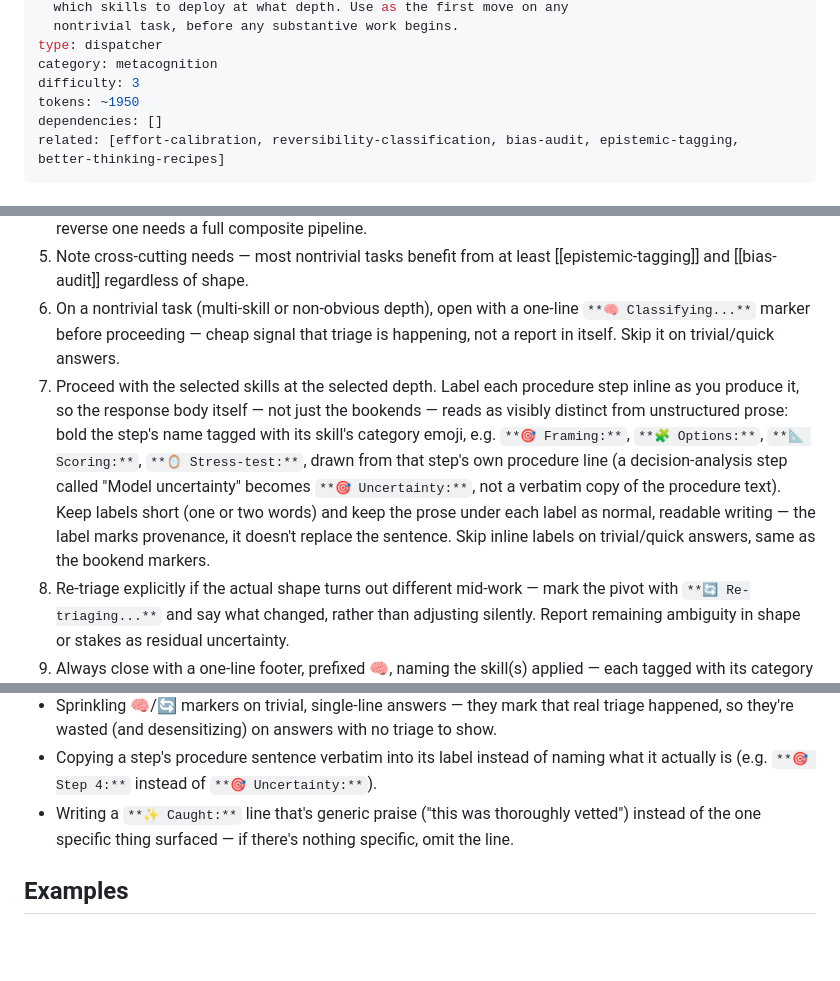
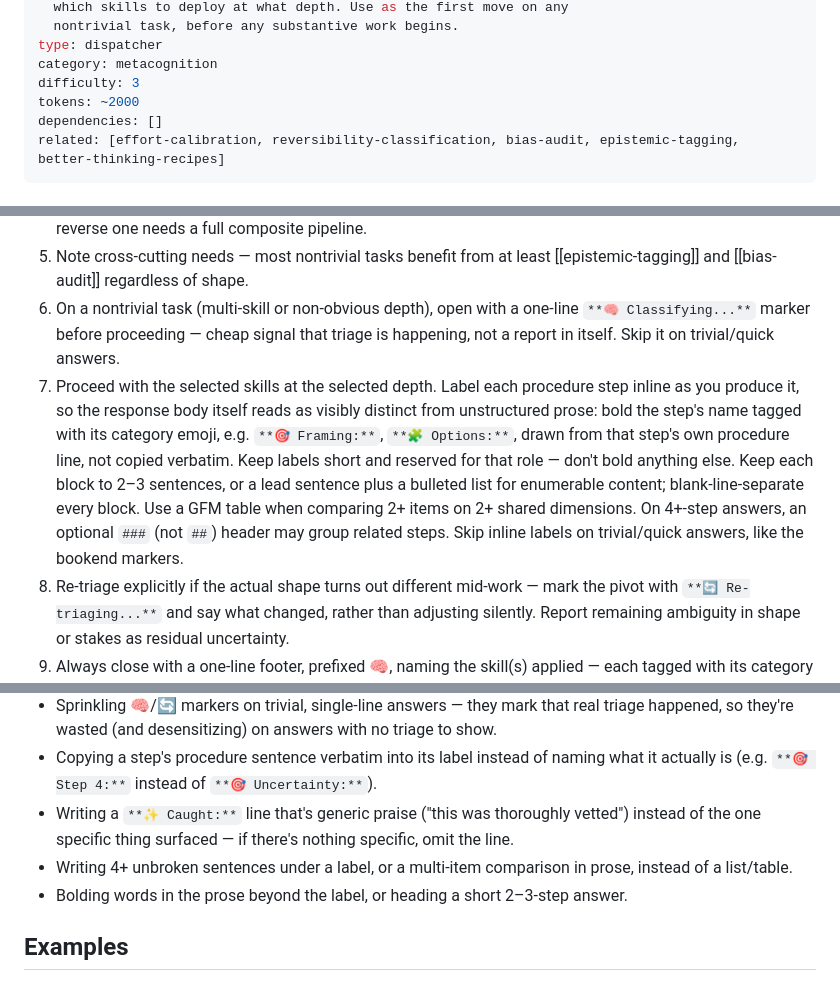
Before and after one commit to skyf0xx/better-thinking, a Markdown page: skills/better-thinking/SKILL.md, 3 parts joined by grey strips. Rendered like a GitHub page; blank space fills up the shorter version.

Commit message:
fix: tighten dispatcher output-formatting contract for readability
Step 7's inline-label convention bolded step names but left the prose
underneath as unbroken paragraphs, producing poor visual hierarchy in
generated output. Add concrete rules: 2-3 sentence block limit, bullets
for enumerable content, GFM tables for multi-dimension comparisons,
blank lines between blocks, bold reserved for labels only, and an
optional ### header for 4+-step answers.

```diff
--- a/skills/better-thinking/SKILL.md
+++ b/skills/better-thinking/SKILL.md
@@ -8,7 +8,7 @@ description: >
 type: dispatcher
 category: metacognition
 difficulty: 3
-tokens: ~1950
+tokens: ~2000
 dependencies: []
 related: [effort-calibration, reversibility-classification, bias-audit, epistemic-tagging, better-thinking-recipes]
 ---
@@ -47,7 +47,7 @@ Applying full machinery to a trivial task wastes effort; applying none to a cons
 4. Match candidates to depth: a quick, reversible decision needs a lightweight atomic; a high-stakes, hard-to-reverse one needs a full composite pipeline.
 5. Note cross-cutting needs — most nontrivial tasks benefit from at least [[epistemic-tagging]] and [[bias-audit]] regardless of shape.
 6. On a nontrivial task (multi-skill or non-obvious depth), open with a one-line `**🧠 Classifying...**` marker before proceeding — cheap signal that triage is happening, not a report in itself. Skip it on trivial/quick answers.
-7. Proceed with the selected skills at the selected depth. Label each procedure step inline as you produce it, so the response body itself — not just the bookends — reads as visibly distinct from unstructured prose: bold the step's name tagged with its skill's category emoji, e.g. `**🎯 Framing:**`, `**🧩 Options:**`, `**📐 Scoring:**`, `**🪞 Stress-test:**`, drawn from that step's own procedure line (a decision-analysis step called "Model uncertainty" becomes `**🎯 Uncertainty:**`, not a verbatim copy of the procedure text). Keep labels short (one or two words) and keep the prose under each label as normal, readable writing — the label marks provenance, it doesn't replace the sentence. Skip inline labels on trivial/quick answers, same as the bookend markers.
+7. Proceed with the selected skills at the selected depth. Label each procedure step inline as you produce it, so the response body itself reads as visibly distinct from unstructured prose: bold the step's name tagged with its category emoji, e.g. `**🎯 Framing:**`, `**🧩 Options:**`, drawn from that step's own procedure line, not copied verbatim. Keep labels short and reserved for that role — don't bold anything else. Keep each block to 2–3 sentences, or a lead sentence plus a bulleted list for enumerable content; blank-line-separate every block. Use a GFM table when comparing 2+ items on 2+ shared dimensions. On 4+-step answers, an optional `###` (not `##`) header may group related steps. Skip inline labels on trivial/quick answers, like the bookend markers.
 8. Re-triage explicitly if the actual shape turns out different mid-work — mark the pivot with `**🔄 Re-triaging...**` and say what changed, rather than adjusting silently. Report remaining ambiguity in shape or stakes as residual uncertainty.
 9. Always close with a one-line footer, prefixed **🧠**, naming the skill(s) applied — each tagged with its category emoji below — and the stakes/depth call, e.g. `**🧠 Applied:** 🎯 premortem → 📐 red-teaming → 🎯 decision-analysis (high stakes, hard to reverse)` or `**🧠 Applied:** 🔍 fermi-estimation (low stakes, reversible)`. One line even for a single skill — the emoji mark it as a recognizable signature, not a badge to escalate.
 10. On multi-skill or non-obvious-depth tasks only (the same bar as step 6), follow the Applied footer with one more line, `**✨ Caught:**`, naming the *specific* thing this task's structure surfaced that a fast, unstructured answer would have missed — a risk, an assumption, a wrong default, a hidden dependency. It must name the concrete finding from this exact task, not a generic claim like "a more thorough analysis" or "extra confidence." If nothing structure-dependent was actually surfaced (the process confirmed the obvious answer), omit the line rather than inventing one — a false "Caught" line is worse than none.
@@ -66,6 +66,8 @@ Applying full machinery to a trivial task wastes effort; applying none to a cons
 - Sprinkling 🧠/🔄 markers on trivial, single-line answers — they mark that real triage happened, so they're wasted (and desensitizing) on answers with no triage to show.
 - Copying a step's procedure sentence verbatim into its label instead of naming what it actually is (e.g. `**🎯 Step 4:**` instead of `**🎯 Uncertainty:**`).
 - Writing a `**✨ Caught:**` line that's generic praise ("this was thoroughly vetted") instead of the one specific thing surfaced — if there's nothing specific, omit the line.
+- Writing 4+ unbroken sentences under a label, or a multi-item comparison in prose, instead of a list/table.
+- Bolding words in the prose beyond the label, or heading a short 2–3-step answer.
 
 ## Examples
 
```
